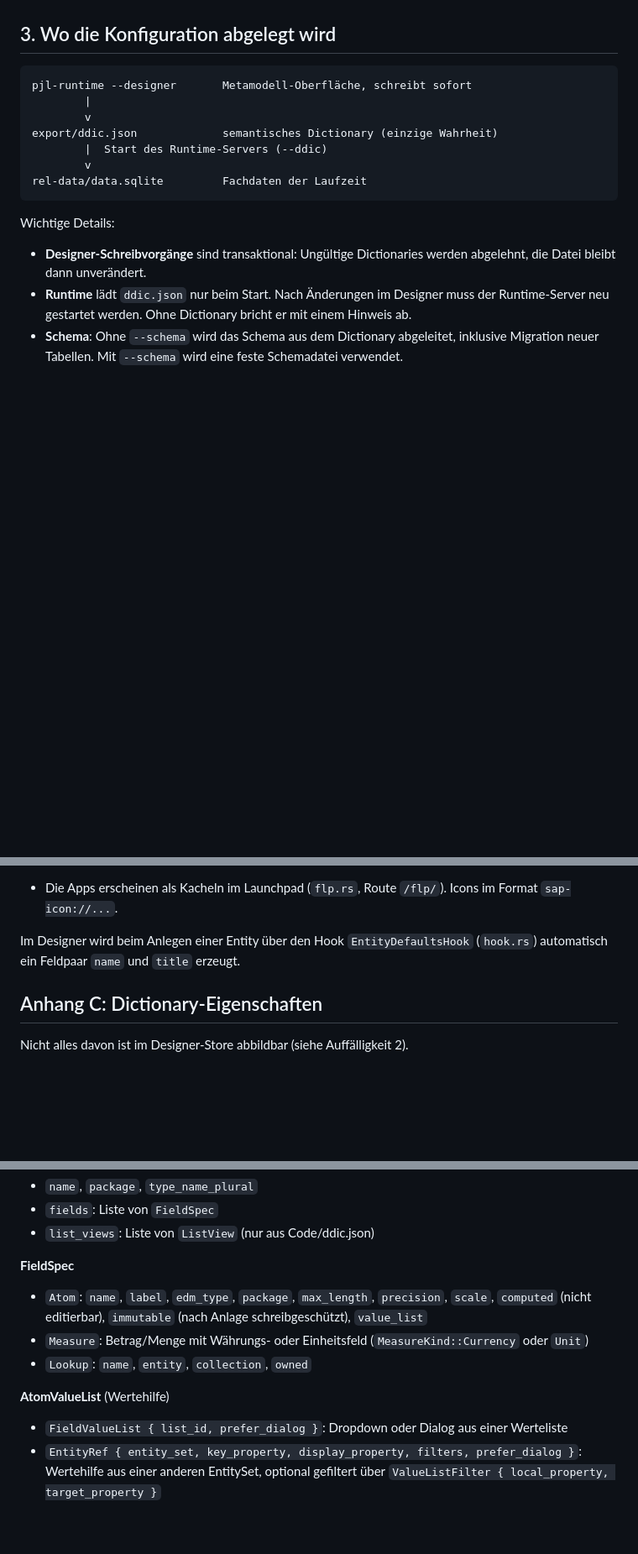
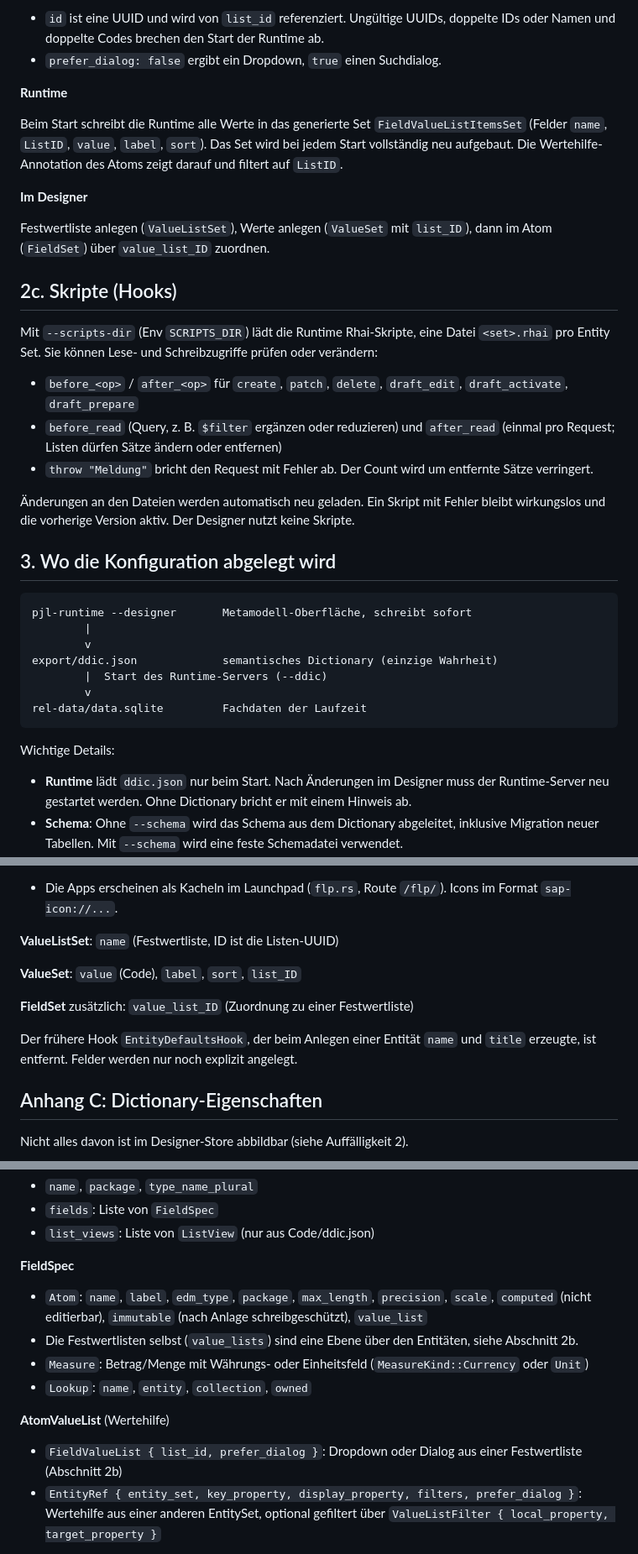
Before and after one commit to hapejot/pjl-server, a Markdown page: docs/config.md, 3 parts joined by grey strips. Shown at 84% size. Drawn GitHub-style; blank space fills up the shorter version.

```diff
--- a/docs/config.md
+++ b/docs/config.md
@@ -30,3 +84,24 @@ Die Modelldaten selbst liegen als Sets im Store: `PackageSet`, `EntitySet`, `Fie
+- `id` ist eine UUID und wird von `list_id` referenziert. Ungültige UUIDs, doppelte IDs oder Namen und doppelte Codes brechen den Start der Runtime ab.
+- `prefer_dialog: false` ergibt ein Dropdown, `true` einen Suchdialog.
+
+**Runtime**
+
+Beim Start schreibt die Runtime alle Werte in das generierte Set `FieldValueListItemsSet` (Felder `name`, `ListID`, `value`, `label`, `sort`). Das Set wird bei jedem Start vollständig neu aufgebaut. Die Wertehilfe-Annotation des Atoms zeigt darauf und filtert auf `ListID`.
+
+**Im Designer**
+
+Festwertliste anlegen (`ValueListSet`), Werte anlegen (`ValueSet` mit `list_ID`), dann im Atom (`FieldSet`) über `value_list_ID` zuordnen.
+
+## 2c. Skripte (Hooks)
+
+Mit `--scripts-dir` (Env `SCRIPTS_DIR`) lädt die Runtime Rhai-Skripte, eine Datei `<set>.rhai` pro Entity Set. Sie können Lese- und Schreibzugriffe prüfen oder verändern:
+
+- `before_<op>` / `after_<op>` für `create`, `patch`, `delete`, `draft_edit`, `draft_activate`, `draft_prepare`
+- `before_read` (Query, z. B. `$filter` ergänzen oder reduzieren) und `after_read` (einmal pro Request; Listen dürfen Sätze ändern oder entfernen)
+- `throw "Meldung"` bricht den Request mit Fehler ab. Der Count wird um entfernte Sätze verringert.
+
+Änderungen an den Dateien werden automatisch neu geladen. Ein Skript mit Fehler bleibt wirkungslos und die vorherige Version aktiv. Der Designer nutzt keine Skripte.
+
 
 ## 3. Wo die Konfiguration abgelegt wird
 
@@ -42,7 +117,6 @@ rel-data/data.sqlite         Fachdaten der Laufzeit
 
 Wichtige Details:
 
-- **Designer-Schreibvorgänge** sind transaktional: Ungültige Dictionaries werden abgelehnt, die Datei bleibt dann unverändert.
 - **Runtime** lädt `ddic.json` nur beim Start. Nach Änderungen im Designer muss der Runtime-Server neu gestartet werden. Ohne Dictionary bricht er mit einem Hinweis ab.
 - **Schema**: Ohne `--schema` wird das Schema aus dem Dictionary abgeleitet, inklusive Migration neuer Tabellen. Mit `--schema` wird eine feste Schemadatei verwendet.
 - **Store-Backend**: Standard ist SQLite unter `DATA_DIR`. Mit `STORE_PG_URL` läuft der Store in PostgreSQL.
@@ -114,7 +188,13 @@ Die Felder, die der Loader liest (`ddic_loader.rs`):
 **AppSet**: `name`, `title`, `subtitle`, `icon`, `main_entity_ID`, `package_ID`
 - Die Apps erscheinen als Kacheln im Launchpad (`flp.rs`, Route `/flp/`). Icons im Format `sap-icon://...`.
 
-Im Designer wird beim Anlegen einer Entity über den Hook `EntityDefaultsHook` (`hook.rs`) automatisch ein Feldpaar `name` und `title` erzeugt.
+**ValueListSet**: `name` (Festwertliste, ID ist die Listen-UUID)
+
+**ValueSet**: `value` (Code), `label`, `sort`, `list_ID`
+
+**FieldSet** zusätzlich: `value_list_ID` (Zuordnung zu einer Festwertliste)
+
+Der frühere Hook `EntityDefaultsHook`, der beim Anlegen einer Entität `name` und `title` erzeugte, ist entfernt. Felder werden nur noch explizit angelegt.
 
 ## Anhang C: Dictionary-Eigenschaften
 
@@ -127,11 +207,12 @@ Nicht alles davon ist im Designer-Store abbildbar (siehe Auffälligkeit 2).
 
 **FieldSpec**
 - `Atom`: `name`, `label`, `edm_type`, `package`, `max_length`, `precision`, `scale`, `computed` (nicht editierbar), `immutable` (nach Anlage schreibgeschützt), `value_list`
+- Die Festwertlisten selbst (`value_lists`) sind eine Ebene über den Entitäten, siehe Abschnitt 2b.
 - `Measure`: Betrag/Menge mit Währungs- oder Einheitsfeld (`MeasureKind::Currency` oder `Unit`)
 - `Lookup`: `name`, `entity`, `collection`, `owned`
 
 **AtomValueList** (Wertehilfe)
-- `FieldValueList { list_id, prefer_dialog }`: Dropdown oder Dialog aus einer Werteliste
+- `FieldValueList { list_id, prefer_dialog }`: Dropdown oder Dialog aus einer Festwertliste (Abschnitt 2b)
 - `EntityRef { entity_set, key_property, display_property, filters, prefer_dialog }`: Wertehilfe aus einer anderen EntitySet, optional gefiltert über `ValueListFilter { local_property, target_property }`
 
 **ListView**
```
Also changed, not shown: other parts of docs/config.md (+61 -6 lines).
